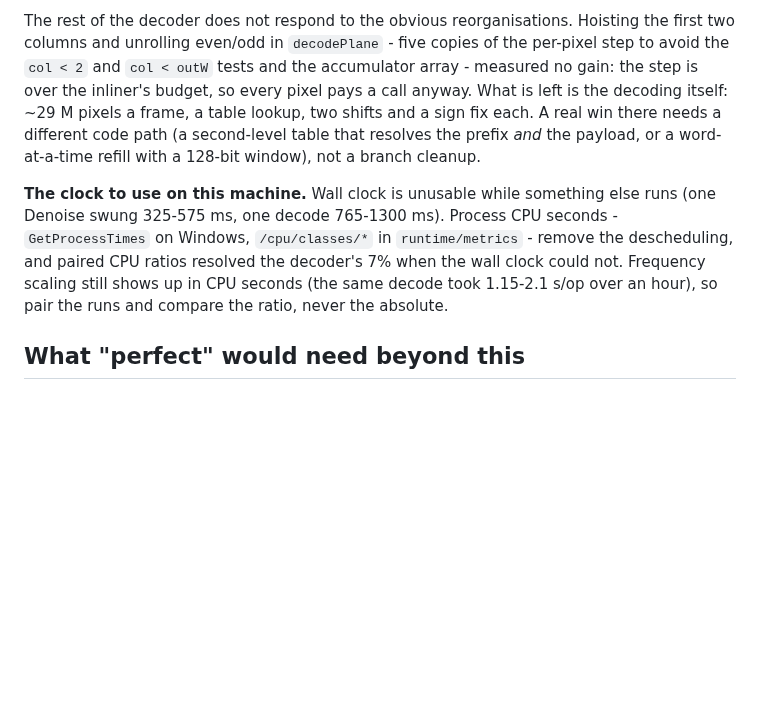
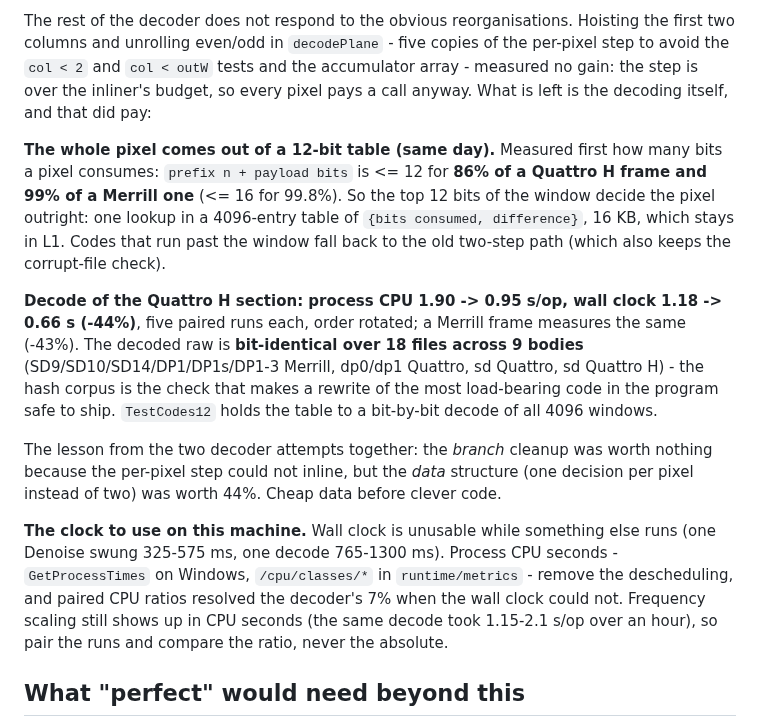
Before and after one commit to biopoetic/foveon-lab, a Markdown page: docs/accuracy-roadmap.md, the part around the change. GitHub-like rendering; blank space fills up the shorter version.

Commit message:
Roadmap: the 12-bit decode table, 44% off a decode
Records the bits-per-pixel measurement that sized the table, the paired
measurements, the 18-file/9-body bit-identical hash corpus, and the lesson:
the branch cleanup was worth nothing, the data structure was worth 44%.

```diff
--- a/docs/accuracy-roadmap.md
+++ b/docs/accuracy-roadmap.md
@@ -939,16 +939,31 @@ Output bit-identical (raw hash 6086a713d653f29f / c6237a082a6df3c2).
 The rest of the decoder does not respond to the obvious reorganisations. Hoisting the first two columns
 and unrolling even/odd in `decodePlane` - five copies of the per-pixel step to avoid the `col < 2` and
 `col < outW` tests and the accumulator array - measured no gain: the step is over the inliner's budget,
-so every pixel pays a call anyway. What is left is the decoding itself: ~29 M pixels a frame, a table
-lookup, two shifts and a sign fix each. A real win there needs a different code path (a second-level
-table that resolves the prefix *and* the payload, or a word-at-a-time refill with a 128-bit window),
-not a branch cleanup.
+so every pixel pays a call anyway. What is left is the decoding itself, and that did pay:
+
+**The whole pixel comes out of a 12-bit table (same day).** Measured first how many bits a pixel
+consumes: `prefix n + payload bits` is <= 12 for **86% of a Quattro H frame and 99% of a Merrill one**
+(<= 16 for 99.8%). So the top 12 bits of the window decide the pixel outright: one lookup in a
+4096-entry table of `{bits consumed, difference}`, 16 KB, which stays in L1. Codes that run past the
+window fall back to the old two-step path (which also keeps the corrupt-file check).
+
+**Decode of the Quattro H section: process CPU 1.90 -> 0.95 s/op, wall clock 1.18 -> 0.66 s (-44%)**,
+five paired runs each, order rotated; a Merrill frame measures the same (-43%). The decoded raw is
+**bit-identical over 18 files across 9 bodies** (SD9/SD10/SD14/DP1/DP1s/DP1-3 Merrill, dp0/dp1 Quattro,
+sd Quattro, sd Quattro H) - the hash corpus is the check that makes a rewrite of the most load-bearing
+code in the program safe to ship. `TestCodes12` holds the table to a bit-by-bit decode of all 4096
+windows.
+
+The lesson from the two decoder attempts together: the *branch* cleanup was worth nothing because the
+per-pixel step could not inline, but the *data* structure (one decision per pixel instead of two) was
+worth 44%. Cheap data before clever code.
 
 **The clock to use on this machine.** Wall clock is unusable while something else runs (one Denoise
 swung 325-575 ms, one decode 765-1300 ms). Process CPU seconds - `GetProcessTimes` on Windows,
 `/cpu/classes/*` in `runtime/metrics` - remove the descheduling, and paired CPU ratios resolved the
 decoder's 7% when the wall clock could not. Frequency scaling still shows up in CPU seconds (the same
 decode took 1.15-2.1 s/op over an hour), so pair the runs and compare the ratio, never the absolute.
+
 
 ## What "perfect" would need beyond this
 
```
